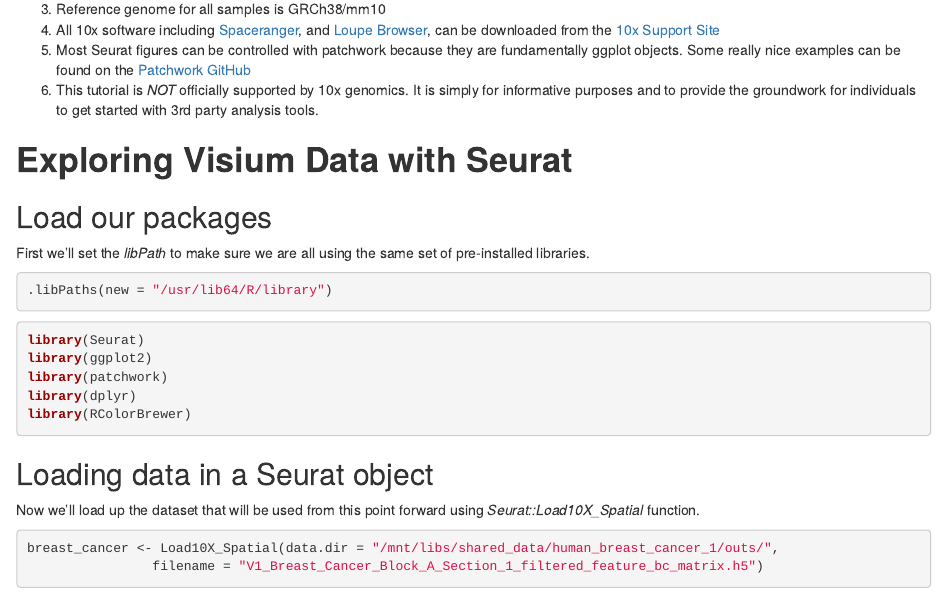
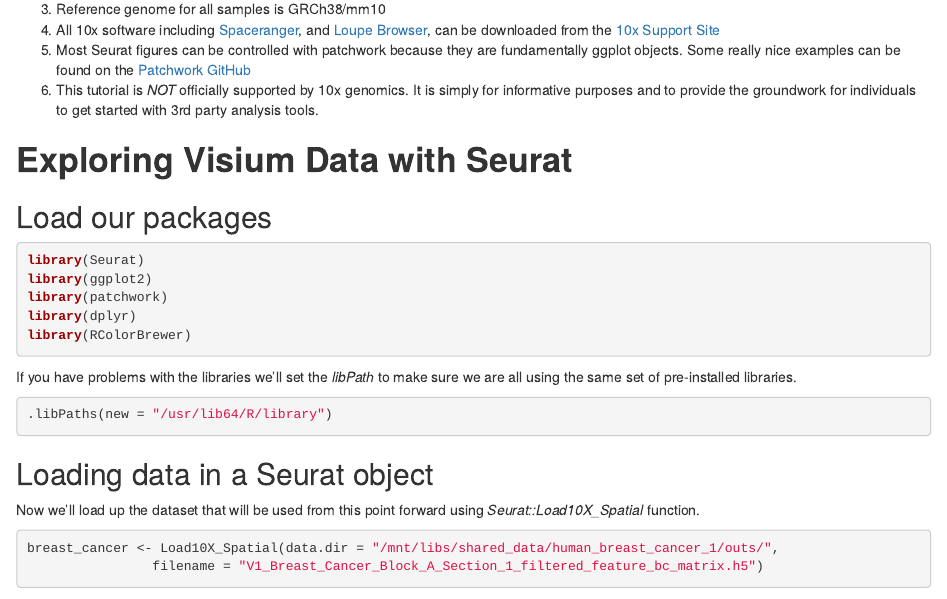
Before and after one commit to stephenwilliams22/SIB_2020_Workshop, an R Markdown document (Tutorial_Breast_Cancer_Single_SIB.Rmd): the page in a window 1100 px wide, from 570 px down. Rendered offline with R 4.5, knitr and Pandoc, with nearby package versions; some code elsewhere in the file could not run offline.

Commit message:
update sib notebook

````diff
--- a/Tutorial_Breast_Cancer_Single_SIB.Rmd
+++ b/Tutorial_Breast_Cancer_Single_SIB.Rmd
@@ -44,18 +44,17 @@ Please note that this tutorial is largely an extension off of the primary [Seura
 
 ## Load our packages
 
-First we'll set the _libPath_ to make sure we are all using the same set of pre-installed libraries.
-
-```{r, eval=FALSE}
-.libPaths(new = "/usr/lib64/R/library")
-```
-
 ```{r Libraries, echo=TRUE, message=FALSE, warning=FALSE}
 library(Seurat)
 library(ggplot2)
 library(patchwork)
 library(dplyr)
 library(RColorBrewer)
+```
+
+If you have problems with the libraries we'll set the _libPath_ to make sure we are all using the same set of pre-installed libraries.
+```{r, eval=FALSE}
+.libPaths(new = "/usr/lib64/R/library")
 ```
 
 ## Loading data in a Seurat object
````
